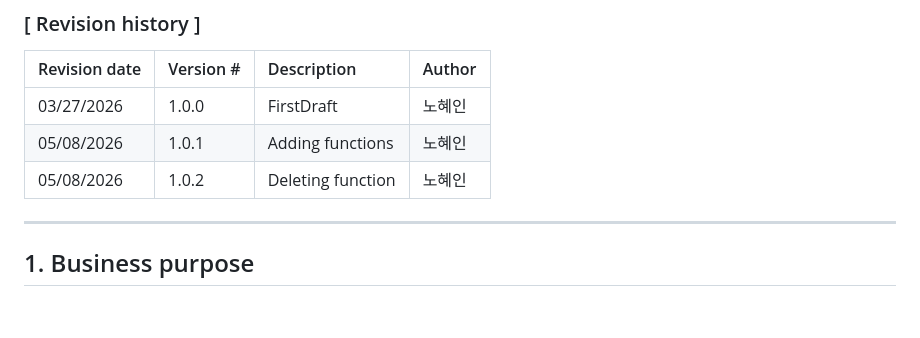
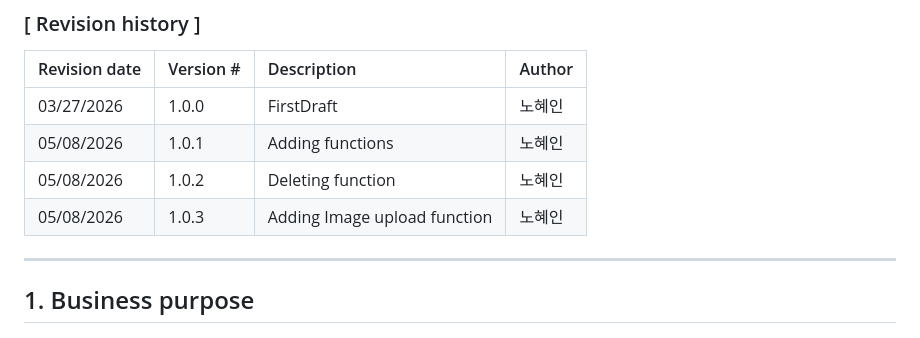
Before and after one commit to hyein1010/Project_OSS_2026_1, a Markdown page: Conceptualization_[22411896_노혜인].md, the part around the change. Rendered like a GitHub page; blank space fills up the shorter version.

```diff
--- a/Conceptualization_[22411896_노혜인].md
+++ b/Conceptualization_[22411896_노혜인].md
@@ -13,6 +13,7 @@
 | 03/27/2026 | 1.0.0 | FirstDraft | 노혜인 |
 | 05/08/2026 | 1.0.1 | Adding functions | 노혜인 |
 | 05/08/2026 | 1.0.2 | Deleting function | 노혜인 |
+| 05/08/2026 | 1.0.3 | Adding Image upload function | 노혜인
 
 ---
 
```
